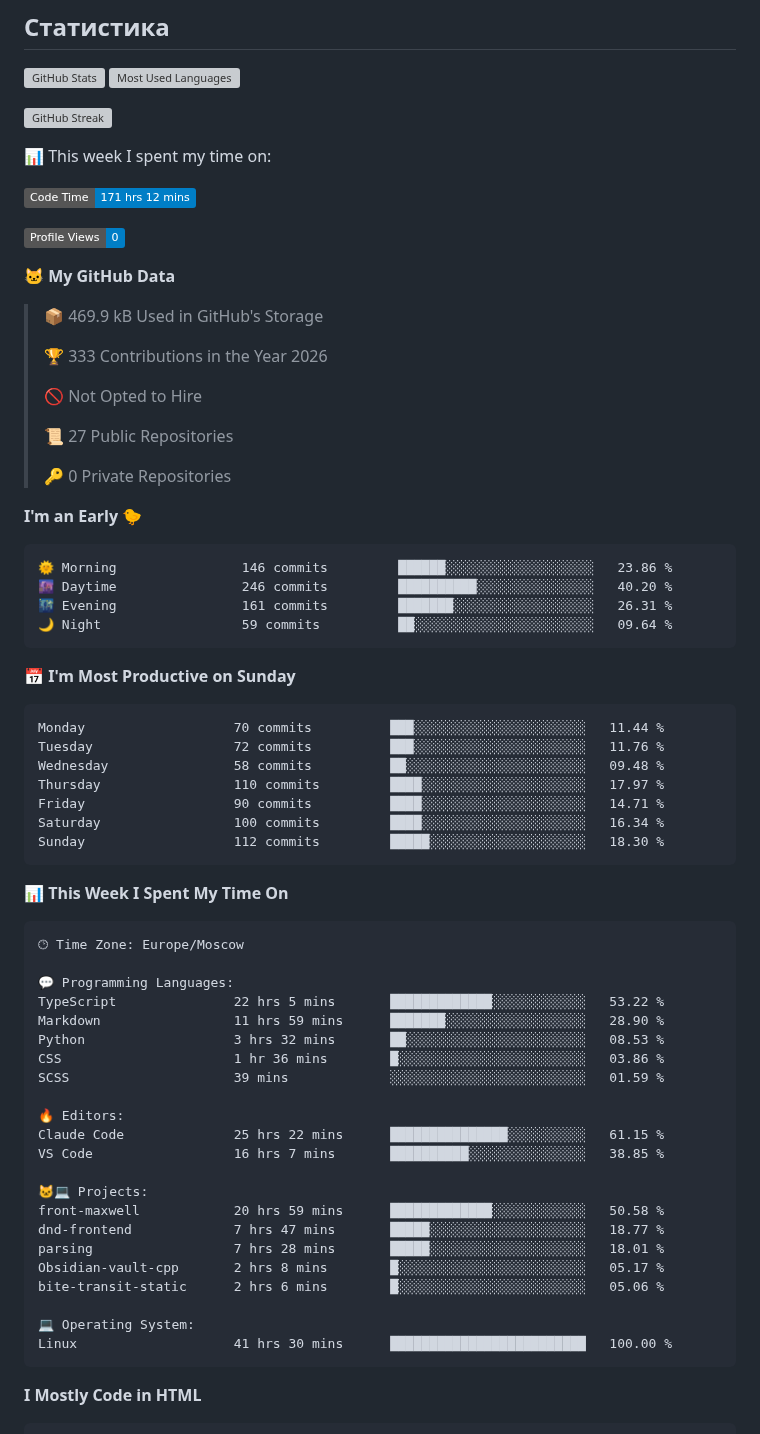
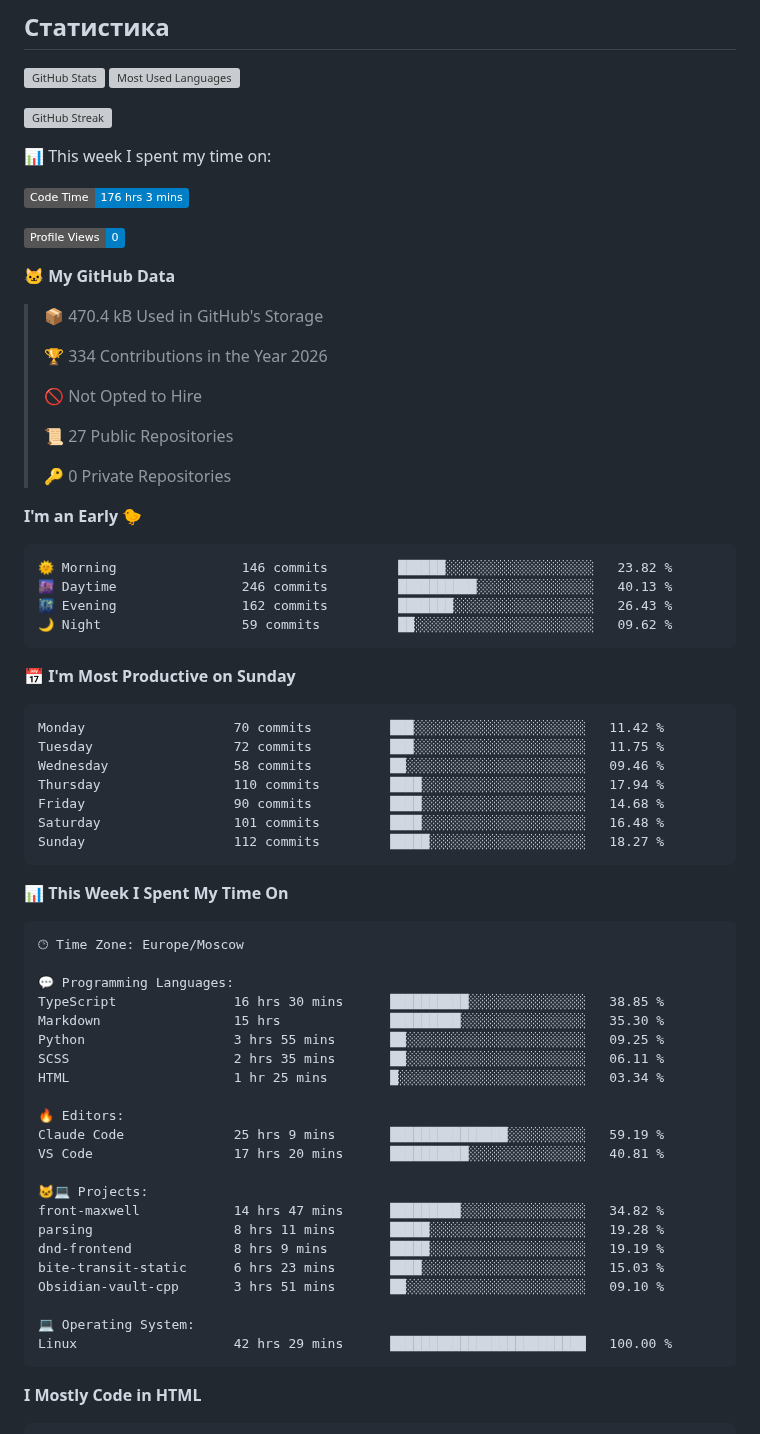
Before and after one commit to Selogaz/Selogaz, a Markdown page: README.md, the part around one of its changes. Rendered like a GitHub page; badges without logos; grey boxes are pictures that could not be loaded.

Commit message:
Updated with Dev Metrics

````diff
--- a/README.md
+++ b/README.md
@@ -35,15 +35,15 @@ Here are some ideas to get you started:
 
 📊 This week I spent my time on:
 <!--START_SECTION:waka-->
-![Code Time](http://img.shields.io/badge/Code%20Time-171%20hrs%2012%20mins-blue?style=flat)
+![Code Time](http://img.shields.io/badge/Code%20Time-176%20hrs%203%20mins-blue?style=flat)
 
 ![Profile Views](http://img.shields.io/badge/Profile%20Views-0-blue?style=flat)
 
 **🐱 My GitHub Data**
 
-> 📦 469.9 kB Used in GitHub's Storage
+> 📦 470.4 kB Used in GitHub's Storage
  >
-> 🏆 333 Contributions in the Year 2026
+> 🏆 334 Contributions in the Year 2026
  >
 > 🚫 Not Opted to Hire
  >
@@ -54,21 +54,21 @@ Here are some ideas to get you started:
 **I'm an Early 🐤**
 
 ```text
-🌞 Morning                146 commits         ██████░░░░░░░░░░░░░░░░░░░   23.86 %
-🌆 Daytime                246 commits         ██████████░░░░░░░░░░░░░░░   40.20 %
-🌃 Evening                161 commits         ███████░░░░░░░░░░░░░░░░░░   26.31 %
-🌙 Night                  59 commits          ██░░░░░░░░░░░░░░░░░░░░░░░   09.64 %
+🌞 Morning                146 commits         ██████░░░░░░░░░░░░░░░░░░░   23.82 %
+🌆 Daytime                246 commits         ██████████░░░░░░░░░░░░░░░   40.13 %
+🌃 Evening                162 commits         ███████░░░░░░░░░░░░░░░░░░   26.43 %
+🌙 Night                  59 commits          ██░░░░░░░░░░░░░░░░░░░░░░░   09.62 %
 ```
 📅 **I'm Most Productive on Sunday**
 
 ```text
-Monday                   70 commits          ███░░░░░░░░░░░░░░░░░░░░░░   11.44 %
-Tuesday                  72 commits          ███░░░░░░░░░░░░░░░░░░░░░░   11.76 %
-Wednesday                58 commits          ██░░░░░░░░░░░░░░░░░░░░░░░   09.48 %
-Thursday                 110 commits         ████░░░░░░░░░░░░░░░░░░░░░   17.97 %
-Friday                   90 commits          ████░░░░░░░░░░░░░░░░░░░░░   14.71 %
-Saturday                 100 commits         ████░░░░░░░░░░░░░░░░░░░░░   16.34 %
-Sunday                   112 commits         █████░░░░░░░░░░░░░░░░░░░░   18.30 %
+Monday                   70 commits          ███░░░░░░░░░░░░░░░░░░░░░░   11.42 %
+Tuesday                  72 commits          ███░░░░░░░░░░░░░░░░░░░░░░   11.75 %
+Wednesday                58 commits          ██░░░░░░░░░░░░░░░░░░░░░░░   09.46 %
+Thursday                 110 commits         ████░░░░░░░░░░░░░░░░░░░░░   17.94 %
+Friday                   90 commits          ████░░░░░░░░░░░░░░░░░░░░░   14.68 %
+Saturday                 101 commits         ████░░░░░░░░░░░░░░░░░░░░░   16.48 %
+Sunday                   112 commits         █████░░░░░░░░░░░░░░░░░░░░   18.27 %
 ```
 
 
@@ -78,25 +78,25 @@ Sunday                   112 commits         █████░░░░░░
 🕑︎ Time Zone: Europe/Moscow
 
 💬 Programming Languages:
-TypeScript               22 hrs 5 mins       █████████████░░░░░░░░░░░░   53.22 %
-Markdown                 11 hrs 59 mins      ███████░░░░░░░░░░░░░░░░░░   28.90 %
-Python                   3 hrs 32 mins       ██░░░░░░░░░░░░░░░░░░░░░░░   08.53 %
-CSS                      1 hr 36 mins        █░░░░░░░░░░░░░░░░░░░░░░░░   03.86 %
-SCSS                     39 mins             ░░░░░░░░░░░░░░░░░░░░░░░░░   01.59 %
+TypeScript               16 hrs 30 mins      ██████████░░░░░░░░░░░░░░░   38.85 %
+Markdown                 15 hrs              █████████░░░░░░░░░░░░░░░░   35.30 %
+Python                   3 hrs 55 mins       ██░░░░░░░░░░░░░░░░░░░░░░░   09.25 %
+SCSS                     2 hrs 35 mins       ██░░░░░░░░░░░░░░░░░░░░░░░   06.11 %
+HTML                     1 hr 25 mins        █░░░░░░░░░░░░░░░░░░░░░░░░   03.34 %
 
 🔥 Editors:
-Claude Code              25 hrs 22 mins      ███████████████░░░░░░░░░░   61.15 %
-VS Code                  16 hrs 7 mins       ██████████░░░░░░░░░░░░░░░   38.85 %
+Claude Code              25 hrs 9 mins       ███████████████░░░░░░░░░░   59.19 %
+VS Code                  17 hrs 20 mins      ██████████░░░░░░░░░░░░░░░   40.81 %
 
 🐱‍💻 Projects:
-front-maxwell            20 hrs 59 mins      █████████████░░░░░░░░░░░░   50.58 %
-dnd-frontend             7 hrs 47 mins       █████░░░░░░░░░░░░░░░░░░░░   18.77 %
-parsing                  7 hrs 28 mins       █████░░░░░░░░░░░░░░░░░░░░   18.01 %
-Obsidian-vault-cpp       2 hrs 8 mins        █░░░░░░░░░░░░░░░░░░░░░░░░   05.17 %
-bite-transit-static      2 hrs 6 mins        █░░░░░░░░░░░░░░░░░░░░░░░░   05.06 %
+front-maxwell            14 hrs 47 mins      █████████░░░░░░░░░░░░░░░░   34.82 %
+parsing                  8 hrs 11 mins       █████░░░░░░░░░░░░░░░░░░░░   19.28 %
+dnd-frontend             8 hrs 9 mins        █████░░░░░░░░░░░░░░░░░░░░   19.19 %
+bite-transit-static      6 hrs 23 mins       ████░░░░░░░░░░░░░░░░░░░░░   15.03 %
+Obsidian-vault-cpp       3 hrs 51 mins       ██░░░░░░░░░░░░░░░░░░░░░░░   09.10 %
 
 💻 Operating System:
-Linux                    41 hrs 30 mins      █████████████████████████   100.00 %
+Linux                    42 hrs 29 mins      █████████████████████████   100.00 %
 ```
 
 **I Mostly Code in HTML**
````
Also changed, not shown: other parts of README.md (+1 -1 lines), assets/bar_graph.png.
